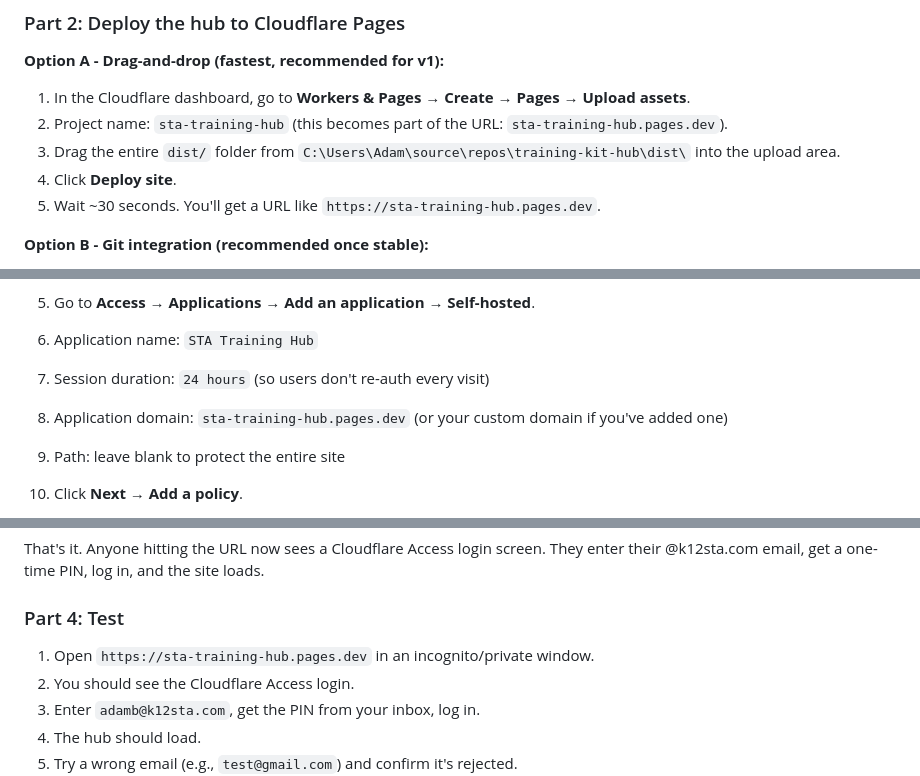
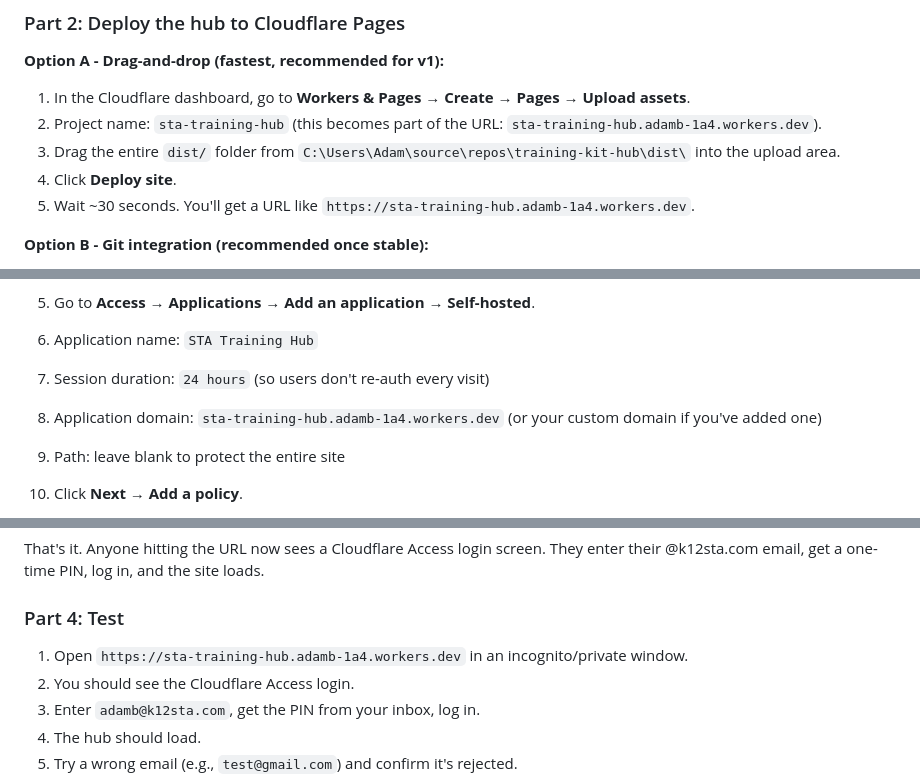
Before and after one commit to abaker421/sta-training-hub, a Markdown page: DEPLOY.md, 3 parts joined by grey strips. Drawn GitHub-style.

Commit message:
DEPLOY.md: replace stale sta-training-hub.pages.dev with the live Workers URL (sta-training-hub.adamb-1a4.workers.dev) (#31)
Co-authored-by: Adam Baker <adamb@k12sta.com>

```diff
--- a/DEPLOY.md
+++ b/DEPLOY.md
@@ -31,10 +31,10 @@ Cloudflare Access free tier covers up to 50 users via the Zero Trust dashboard.
 **Option A - Drag-and-drop (fastest, recommended for v1):**
 
 1. In the Cloudflare dashboard, go to **Workers & Pages** → **Create** → **Pages** → **Upload assets**.
-2. Project name: `sta-training-hub` (this becomes part of the URL: `sta-training-hub.pages.dev`).
+2. Project name: `sta-training-hub` (this becomes part of the URL: `sta-training-hub.adamb-1a4.workers.dev`).
 3. Drag the entire `dist/` folder from `C:\Users\Adam\source\repos\training-kit-hub\dist\` into the upload area.
 4. Click **Deploy site**.
-5. Wait ~30 seconds. You'll get a URL like `https://sta-training-hub.pages.dev`.
+5. Wait ~30 seconds. You'll get a URL like `https://sta-training-hub.adamb-1a4.workers.dev`.
 
 **Option B - Git integration (recommended once stable):**
 
@@ -58,7 +58,7 @@ This is the step that locks the site to `@k12sta.com` emails only. Without it, a
 5. Go to **Access** → **Applications** → **Add an application** → **Self-hosted**.
 6. Application name: `STA Training Hub`
 7. Session duration: `24 hours` (so users don't re-auth every visit)
-8. Application domain: `sta-training-hub.pages.dev` (or your custom domain if you've added one)
+8. Application domain: `sta-training-hub.adamb-1a4.workers.dev` (or your custom domain if you've added one)
 9. Path: leave blank to protect the entire site
 10. Click **Next** → **Add a policy**.
 11. Policy name: `STA staff only`
@@ -70,7 +70,7 @@ That's it. Anyone hitting the URL now sees a Cloudflare Access login screen. The
 
 ### Part 4: Test
 
-1. Open `https://sta-training-hub.pages.dev` in an incognito/private window.
+1. Open `https://sta-training-hub.adamb-1a4.workers.dev` in an incognito/private window.
 2. You should see the Cloudflare Access login.
 3. Enter `adamb@k12sta.com`, get the PIN from your inbox, log in.
 4. The hub should load.
```
Also changed, not shown: other parts of DEPLOY.md (+1 -1 lines).
